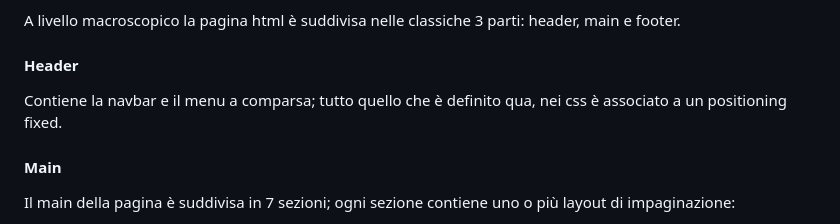
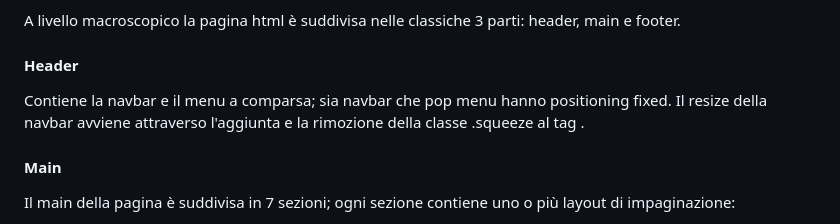
Before and after one commit to Gladdo/Esercitazione-PPM-Front-End-Gabriele-Nannotti, a Markdown page: README.md, the part around the change. Rendered like a GitHub page.

```diff
--- a/README.md
+++ b/README.md
@@ -6,7 +6,7 @@ Piccolo riassunto sull'organizzazione dei files e delucidazioni su alcuni punti
 A livello macroscopico la pagina html è suddivisa nelle classiche 3 parti: header, main e footer.
 
 #### Header
-Contiene la navbar e il menu a comparsa; tutto quello che è definito qua, nei css è associato a un positioning fixed.
+Contiene la navbar e il menu a comparsa; sia navbar che pop menu hanno positioning fixed. Il resize della navbar avviene attraverso l'aggiunta e la rimozione della classe .squeeze al tag <nav>.
 
 #### Main
 
```
